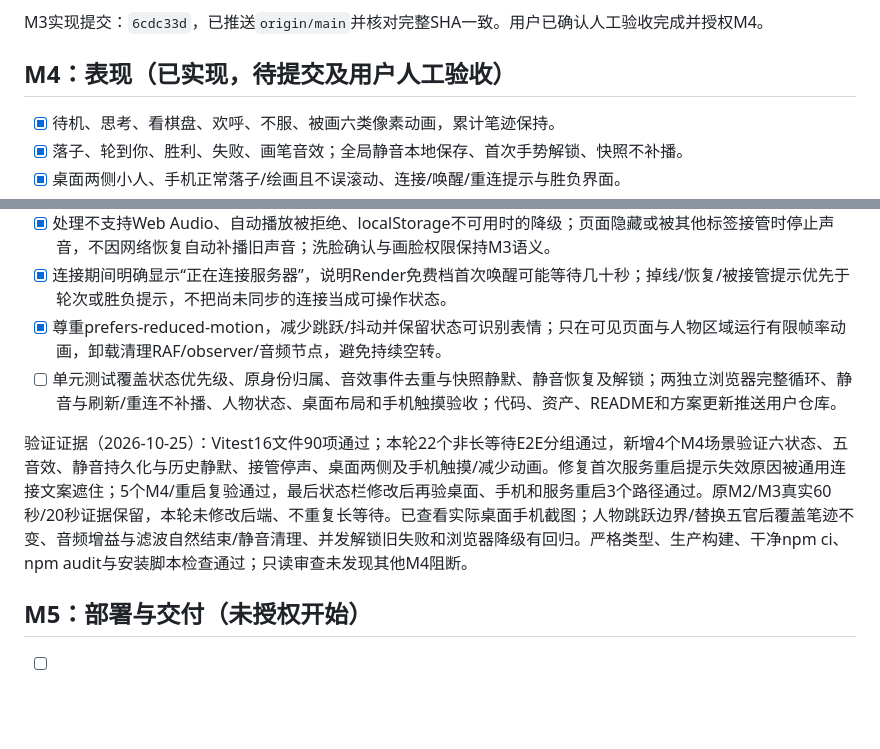
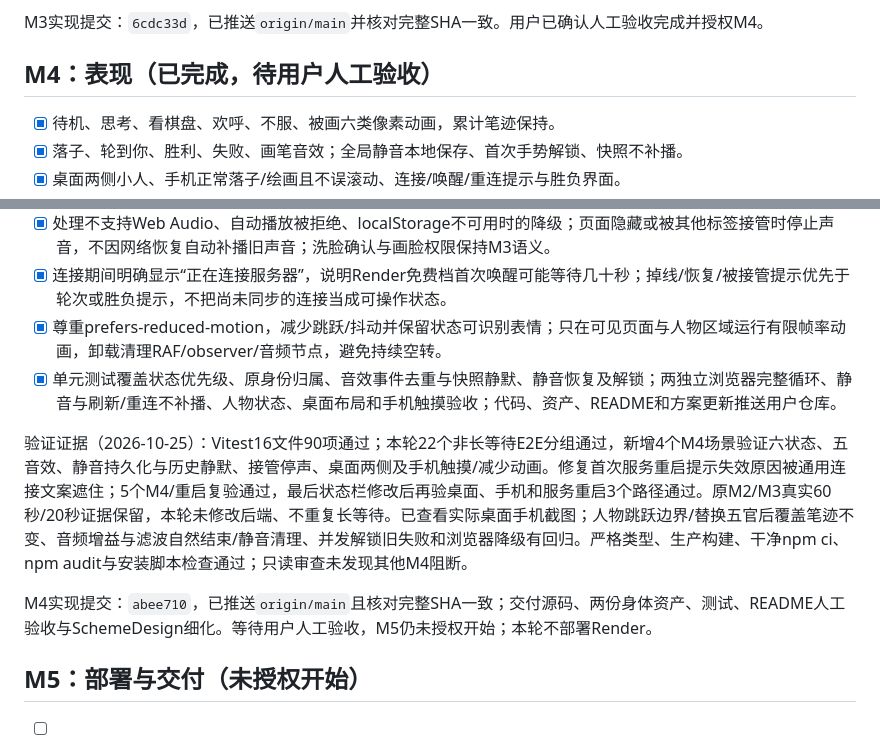
Before and after one commit to qqinn-seu/small-web-game, a Markdown page: TODO.md, 2 parts joined by grey strips. GitHub-like rendering; blank space fills up the shorter version.

Commit message:
docs: record M4 verification and repository delivery

```diff
--- a/TODO.md
+++ b/TODO.md
@@ -54,7 +54,7 @@ M2实现提交：`d52ebb3`，已成功推送`origin/main`并核对完整SHA一
 
 M3实现提交：`6cdc33d`，已推送`origin/main`并核对完整SHA一致。用户已确认人工验收完成并授权M4。
 
-## M4：表现（已实现，待提交及用户人工验收）
+## M4：表现（已完成，待用户人工验收）
 
 - [x] 待机、思考、看棋盘、欢呼、不服、被画六类像素动画，累计笔迹保持。
 - [x] 落子、轮到你、胜利、失败、画笔音效；全局静音本地保存、首次手势解锁、快照不补播。
@@ -67,9 +67,11 @@ M3实现提交：`6cdc33d`，已推送`origin/main`并核对完整SHA一致。
 - [x] 处理不支持Web Audio、自动播放被拒绝、localStorage不可用时的降级；页面隐藏或被其他标签接管时停止声音，不因网络恢复自动补播旧声音；洗脸确认与画脸权限保持M3语义。
 - [x] 连接期间明确显示“正在连接服务器”，说明Render免费档首次唤醒可能等待几十秒；掉线/恢复/被接管提示优先于轮次或胜负提示，不把尚未同步的连接当成可操作状态。
 - [x] 尊重prefers-reduced-motion，减少跳跃/抖动并保留状态可识别表情；只在可见页面与人物区域运行有限帧率动画，卸载清理RAF/observer/音频节点，避免持续空转。
-- [ ] 单元测试覆盖状态优先级、原身份归属、音效事件去重与快照静默、静音恢复及解锁；两独立浏览器完整循环、静音与刷新/重连不补播、人物状态、桌面布局和手机触摸验收；代码、资产、README和方案更新推送用户仓库。
+- [x] 单元测试覆盖状态优先级、原身份归属、音效事件去重与快照静默、静音恢复及解锁；两独立浏览器完整循环、静音与刷新/重连不补播、人物状态、桌面布局和手机触摸验收；代码、资产、README和方案更新推送用户仓库。
 
 验证证据（2026-10-25）：Vitest16文件90项通过；本轮22个非长等待E2E分组通过，新增4个M4场景验证六状态、五音效、静音持久化与历史静默、接管停声、桌面两侧及手机触摸/减少动画。修复首次服务重启提示失效原因被通用连接文案遮住；5个M4/重启复验通过，最后状态栏修改后再验桌面、手机和服务重启3个路径通过。原M2/M3真实60秒/20秒证据保留，本轮未修改后端、不重复长等待。已查看实际桌面手机截图；人物跳跃边界/替换五官后覆盖笔迹不变、音频增益与滤波自然结束/静音清理、并发解锁旧失败和浏览器降级有回归。严格类型、生产构建、干净npm ci、npm audit与安装脚本检查通过；只读审查未发现其他M4阻断。
+
+M4实现提交：`abee710`，已推送`origin/main`且核对完整SHA一致；交付源码、两份身体资产、测试、README人工验收与SchemeDesign细化。等待用户人工验收，M5仍未授权开始；本轮不部署Render。
 
 ## M5：部署与交付（未授权开始）
 
```
